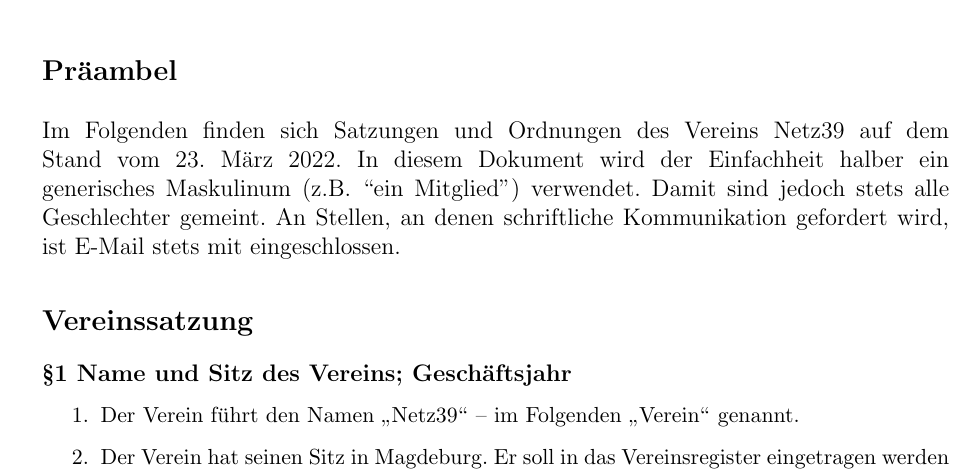
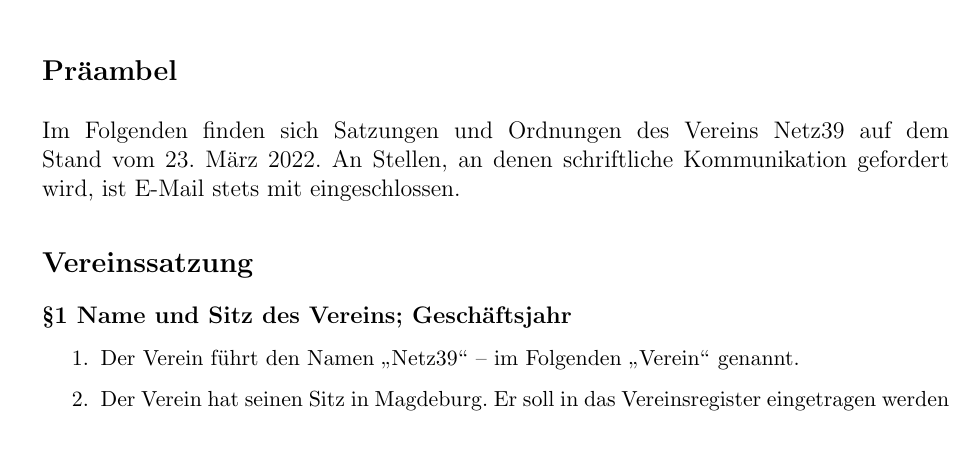
Before and after one commit to netz39/Ordnungen, a LaTeX document (Satzung.tex): part of page 1 of 6, cut so that both start at the same text, the shorter picture padded with empty space. Compiled offline with pdfLaTeX.

Commit message:
Passus über "generisches Maskulinum" entfernt

```diff
--- a/Satzung.tex
+++ b/Satzung.tex
@@ -109,9 +109,7 @@
 
 {\large \textbf{Präambel}}\\\\
 Im Folgenden finden sich Satzungen und Ordnungen des Vereins Netz39 auf dem Stand vom
-\DTMusedate{docdate}. In diesem Dokument wird der Einfachheit halber ein generisches Maskulinum (z.B.
-“ein Mitglied”) verwendet. Damit sind jedoch stets alle Geschlechter gemeint. An Stellen, an
-denen schriftliche Kommunikation gefordert wird, ist E-Mail stets mit eingeschlossen.
+\DTMusedate{docdate}. An Stellen, an denen schriftliche Kommunikation gefordert wird, ist E-Mail stets mit eingeschlossen.
 
 \vspace{1.5em}
 
```
